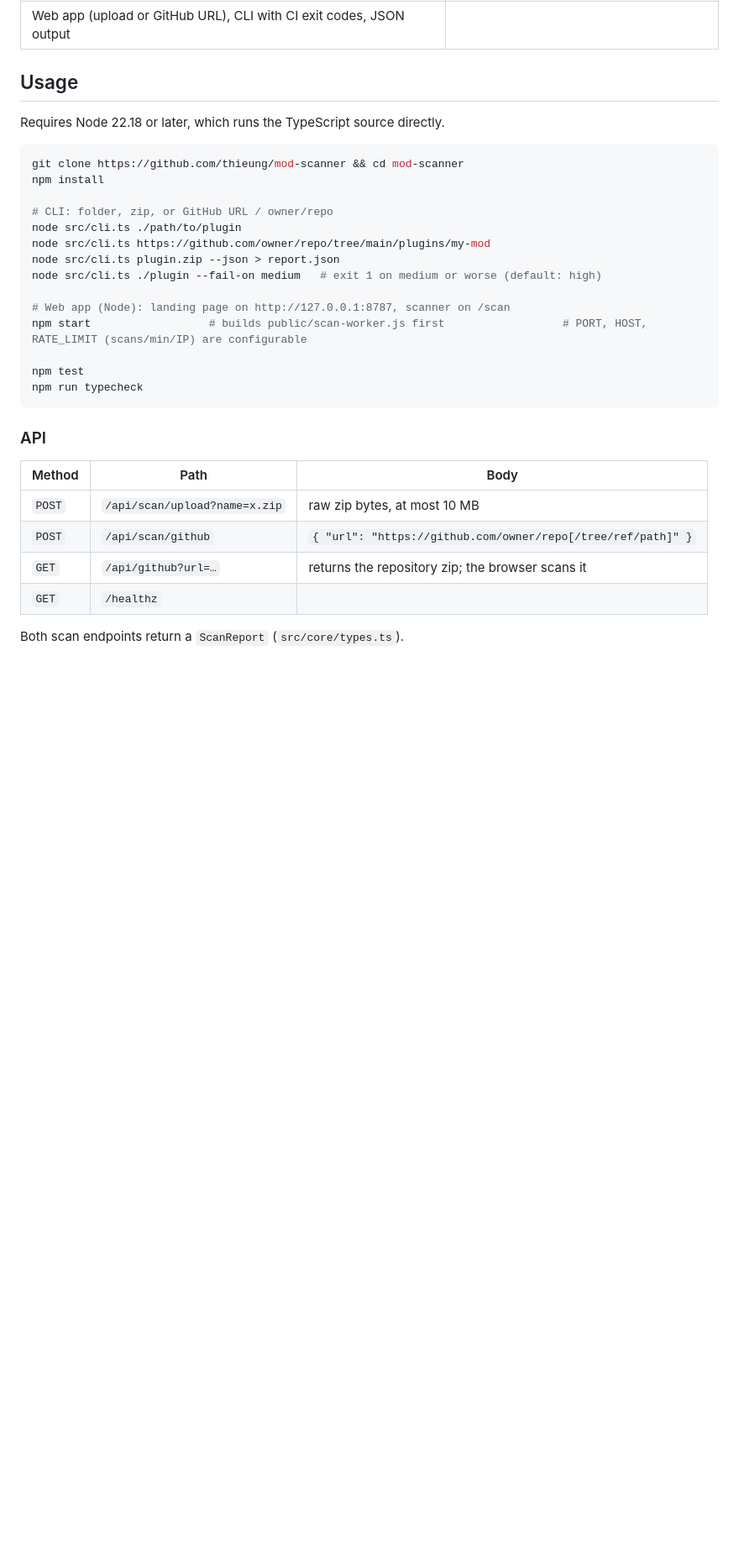
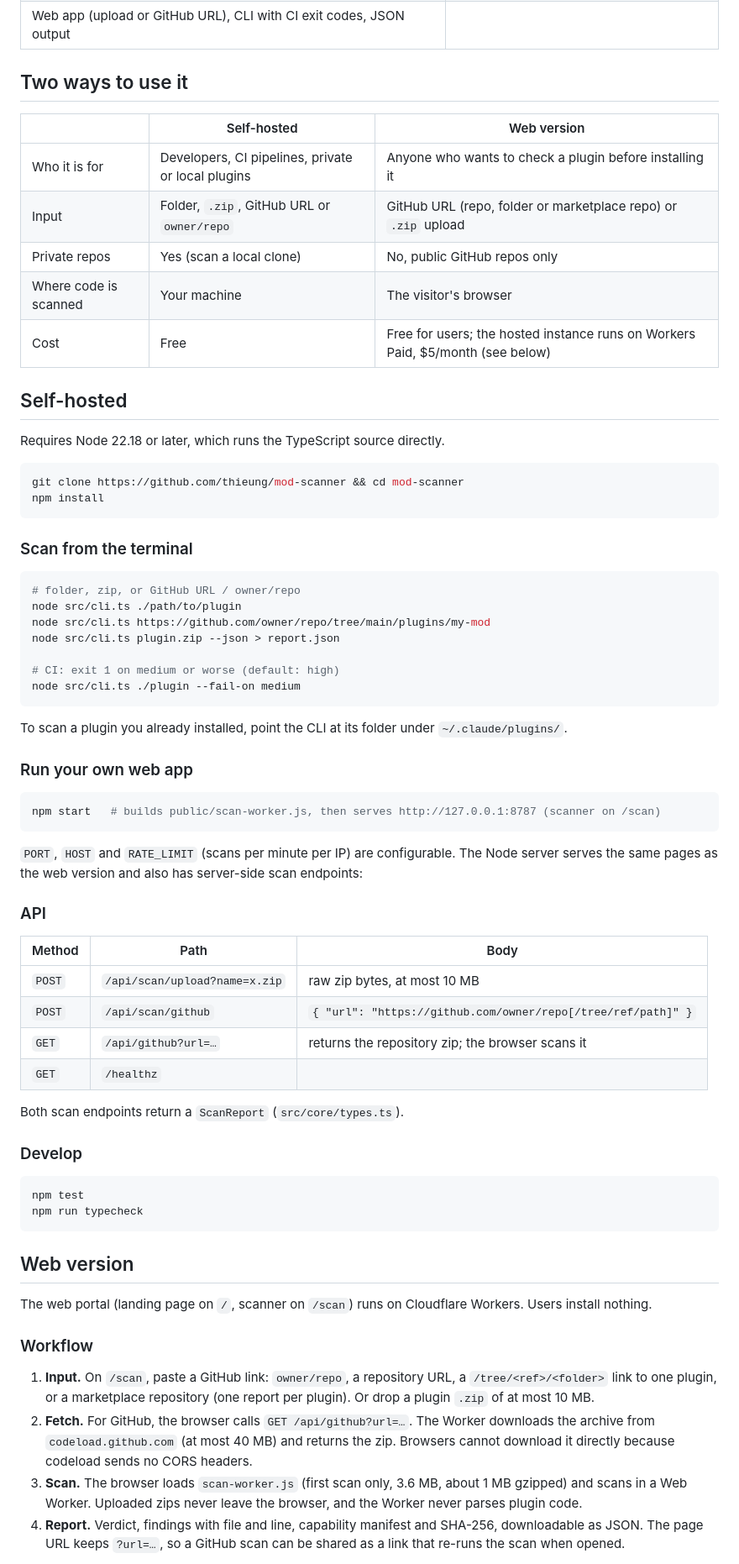
Before and after one commit to thieung/mod-scanner, a Markdown page: README.md, the part around one of its changes. Shown at 84% size. Rendered like a GitHub page; blank space fills up the shorter version.

````diff
--- a/README.md
+++ b/README.md
@@ -24,26 +24,49 @@ what the mod can do.
 | Capability manifest, findings with file:line and snippet, 0–100 score, verdict, SHA-256 per plugin | Data-flow through Node APIs in MCP servers (only listed as capabilities) |
 | Web app (upload or GitHub URL), CLI with CI exit codes, JSON output | |
 
-## Usage
+## Two ways to use it
+
+| | Self-hosted | Web version |
+| --- | --- | --- |
+| Who it is for | Developers, CI pipelines, private or local plugins | Anyone who wants to check a plugin before installing it |
+| Input | Folder, `.zip`, GitHub URL or `owner/repo` | GitHub URL (repo, folder or marketplace repo) or `.zip` upload |
+| Private repos | Yes (scan a local clone) | No, public GitHub repos only |
+| Where code is scanned | Your machine | The visitor's browser |
+| Cost | Free | Free for users; the hosted instance runs on Workers Paid, $5/month (see below) |
+
+## Self-hosted
 
 Requires Node 22.18 or later, which runs the TypeScript source directly.
 
 ```bash
 git clone https://github.com/thieung/mod-scanner && cd mod-scanner
 npm install
+```
 
-# CLI: folder, zip, or GitHub URL / owner/repo
+### Scan from the terminal
+
+```bash
+# folder, zip, or GitHub URL / owner/repo
 node src/cli.ts ./path/to/plugin
 node src/cli.ts https://github.com/owner/repo/tree/main/plugins/my-mod
 node src/cli.ts plugin.zip --json > report.json
-node src/cli.ts ./plugin --fail-on medium   # exit 1 on medium or worse (default: high)
 
-# Web app (Node): landing page on http://127.0.0.1:8787, scanner on /scan
-npm start                  # builds public/scan-worker.js first                  # PORT, HOST, RATE_LIMIT (scans/min/IP) are configurable
+# CI: exit 1 on medium or worse (default: high)
+node src/cli.ts ./plugin --fail-on medium
+```
 
-npm test
-npm run typecheck
+To scan a plugin you already installed, point the CLI at its folder under
+`~/.claude/plugins/`.
+
+### Run your own web app
+
+```bash
+npm start   # builds public/scan-worker.js, then serves http://127.0.0.1:8787 (scanner on /scan)
 ```
+
+`PORT`, `HOST` and `RATE_LIMIT` (scans per minute per IP) are configurable. The
+Node server serves the same pages as the web version and also has server-side
+scan endpoints:
 
 ### API
 
@@ -55,3 +78,32 @@ npm run typecheck
 | `GET` | `/healthz` | |
 
 Both scan endpoints return a `ScanReport` (`src/core/types.ts`).
+
+### Develop
+
+```bash
+npm test
+npm run typecheck
+```
+
+## Web version
+
+The web portal (landing page on `/`, scanner on `/scan`) runs on Cloudflare
+Workers. Users install nothing.
+
+### Workflow
+
+1. **Input.** On `/scan`, paste a GitHub link: `owner/repo`, a repository URL,
+   a `/tree/<ref>/<folder>` link to one plugin, or a marketplace repository
+   (one report per plugin). Or drop a plugin `.zip` of at most 10 MB.
+2. **Fetch.** For GitHub, the browser calls `GET /api/github?url=…`. The Worker
+   downloads the archive from `codeload.github.com` (at most 40 MB) and returns
+   the zip. Browsers cannot download it directly because codeload sends no CORS
+   headers.
+3. **Scan.** The browser loads `scan-worker.js` (first scan only, 3.6 MB, about
+   1 MB gzipped) and scans in a Web Worker. Uploaded zips never leave the
+   browser, and the Worker never parses plugin code.
+4. **Report.** Verdict, findings with file and line, capability manifest and
+   SHA-256, downloadable as JSON. The page URL keeps `?url=…`, so a GitHub scan
+   can be shared as a link that re-runs the scan when opened.
+
````
Also changed, not shown: other parts of README.md (+79 -32 lines).
